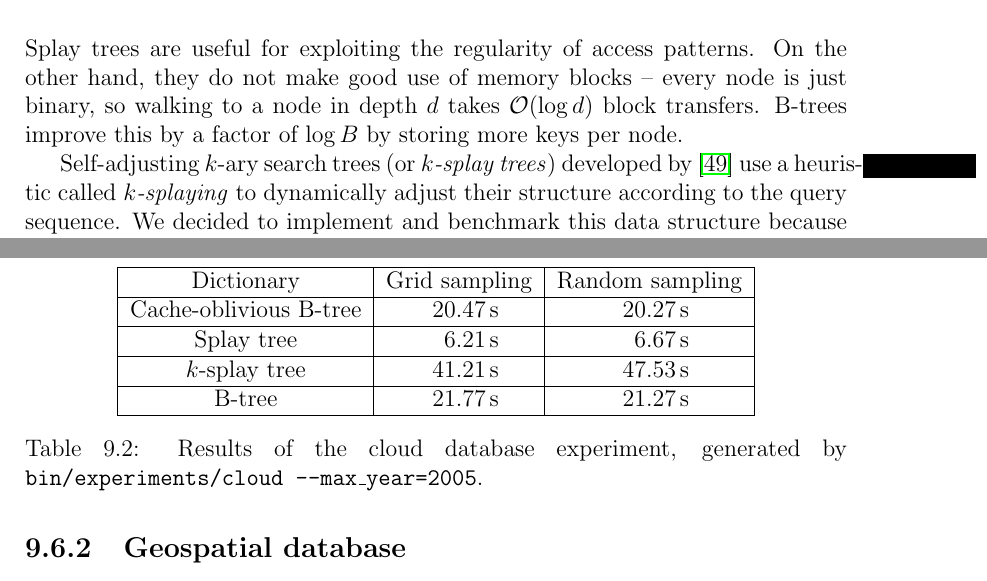
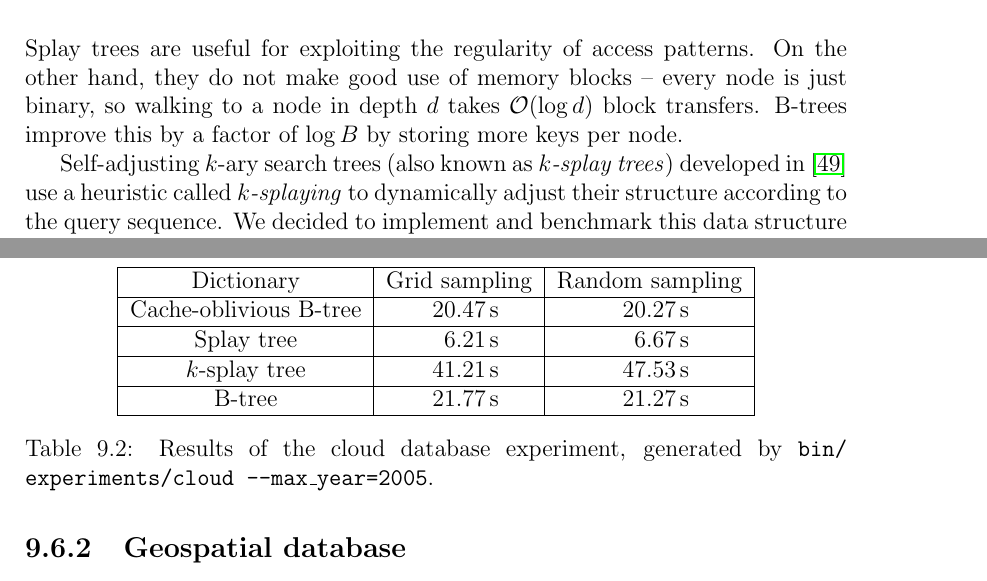
Before and after one commit to agentydragon/thesis, a LaTeX thesis (text/thesis.tex, which reads text/ksplay.tex, text/results.tex): two parts of pages 29 and 63 of 74, joined at a grey line, cut so that both start at the same text. Compiled offline with pdfLaTeX.

Commit message:
Some more minor corrections

```diff
--- a/text/ksplay.tex
+++ b/text/ksplay.tex
@@ -6,8 +6,8 @@ is just binary, so walking to a~node in depth $d$ takes $\O(\log d)$ block
 transfers. B-trees improve this by a~factor of $\log B$ by storing more keys
 per node.
 
-Self-adjusting $k$-ary search trees (or \emph{$k$-splay trees}) developed
-by \cite{ksplay-sherk} use a~heuristic called \emph{$k$-splaying}
+Self-adjusting $k$-ary search trees (also known as \emph{$k$-splay trees})
+developed in \cite{ksplay-sherk} use a~heuristic called \emph{$k$-splaying}
 to dynamically adjust their structure according to the query sequence.
 We decided to implement and benchmark this data structure because of
 the potential to combine self-adjustment for a~specific search sequence with
--- a/text/results.tex
+++ b/text/results.tex
@@ -470,7 +470,7 @@ of the more predictable access pattern.
 	\hline
 \end{tabular}
 \caption{Results of the cloud database experiment, generated
-	by \texttt{bin/experiments/cloud --max\_year=2005}.
+	by \texttt{bin/\allowbreak{}experiments/\allowbreak{}cloud --max\_year=2005}.
 }
 \label{tab:cloud-results}
 \end{table}
```
Also changed, not shown: text/splay.tex (+1 -1 lines).
